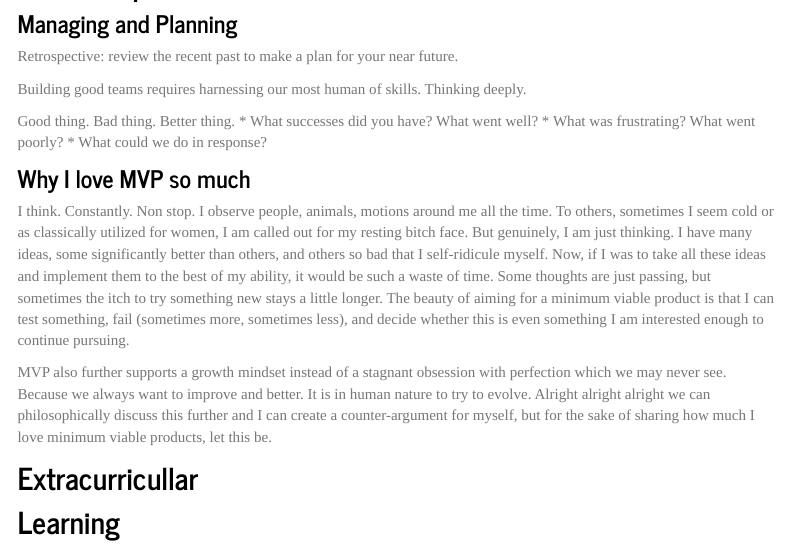
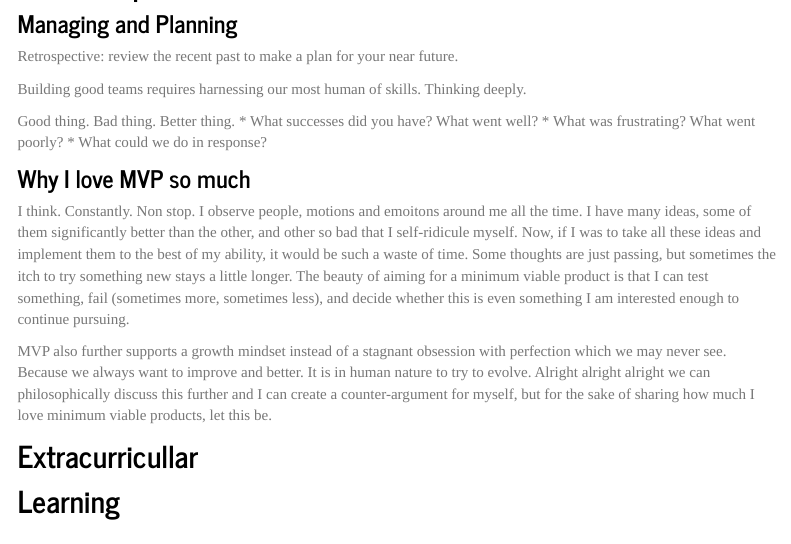
Before and after one commit to epartakki/epartakki.github.io, an R Markdown document (index.Rmd): the page in a window 1100 px wide, from 1730 px down. Rendered offline with R 4.5, knitr and Pandoc, with nearby package versions; menus at the side of the page are left out.

Commit message:
Update index.Rmd

```diff
--- a/index.Rmd
+++ b/index.Rmd
@@ -111,7 +111,7 @@ Good thing. Bad thing. Better thing.
 
 ### Why I love MVP so much
 
-I think. Constantly. Non stop. I observe people, animals, motions around me all the time. To others, sometimes I seem cold or as classically utilized for women, I am called out for my resting bitch face. But genuinely, I am just thinking. I have many ideas, some significantly better than others, and others so bad that I self-ridicule myself. Now, if I was to take all these ideas and implement them to the best of my ability, it would be such a waste of time. Some thoughts are just passing, but sometimes the itch to try something new stays a little longer. The beauty of aiming for a minimum viable product is that I can test something, fail (sometimes more, sometimes less), and decide whether this is even something I am interested enough to continue pursuing.
+I think. Constantly. Non stop. I observe people, motions and emoitons around me all the time. I have many ideas, some of them significantly better than the other, and other so bad that I self-ridicule myself. Now, if I was to take all these ideas and implement them to the best of my ability, it would be such a waste of time. Some thoughts are just passing, but sometimes the itch to try something new stays a little longer. The beauty of aiming for a minimum viable product is that I can test something, fail (sometimes more, sometimes less), and decide whether this is even something I am interested enough to continue pursuing.
 
 MVP also further supports a growth mindset instead of a stagnant obsession with perfection which we may never see. Because we always want to improve and better. It is in human nature to try to evolve. Alright alright alright we can philosophically discuss this further and I can create a counter-argument for myself, but for the sake of sharing how much I love minimum viable products, let this be.
 
```
